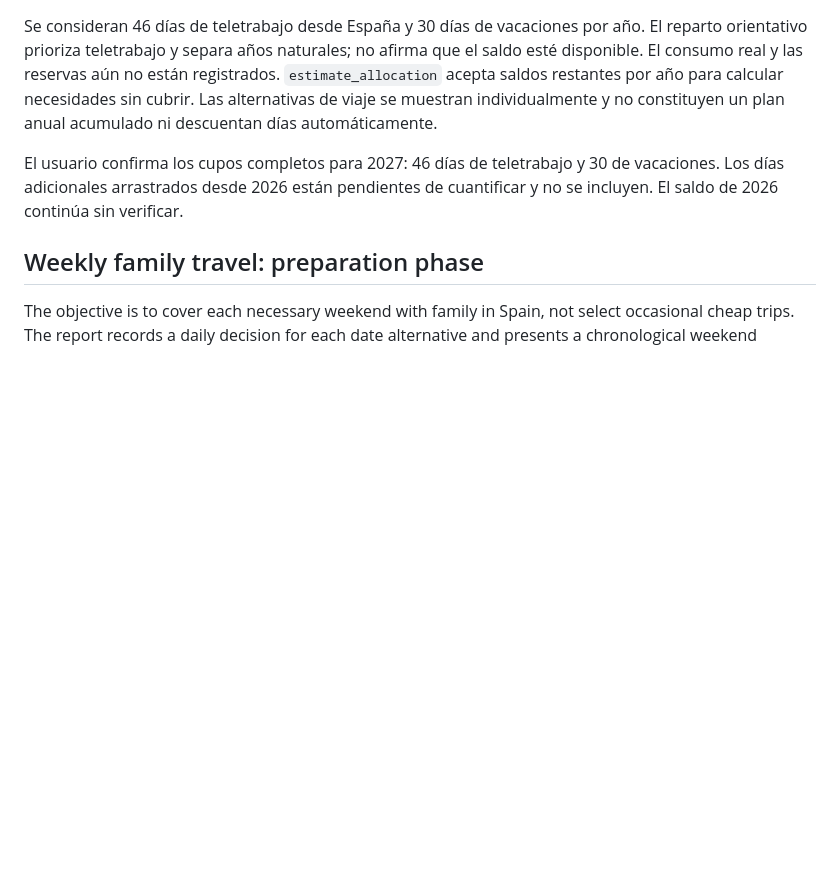
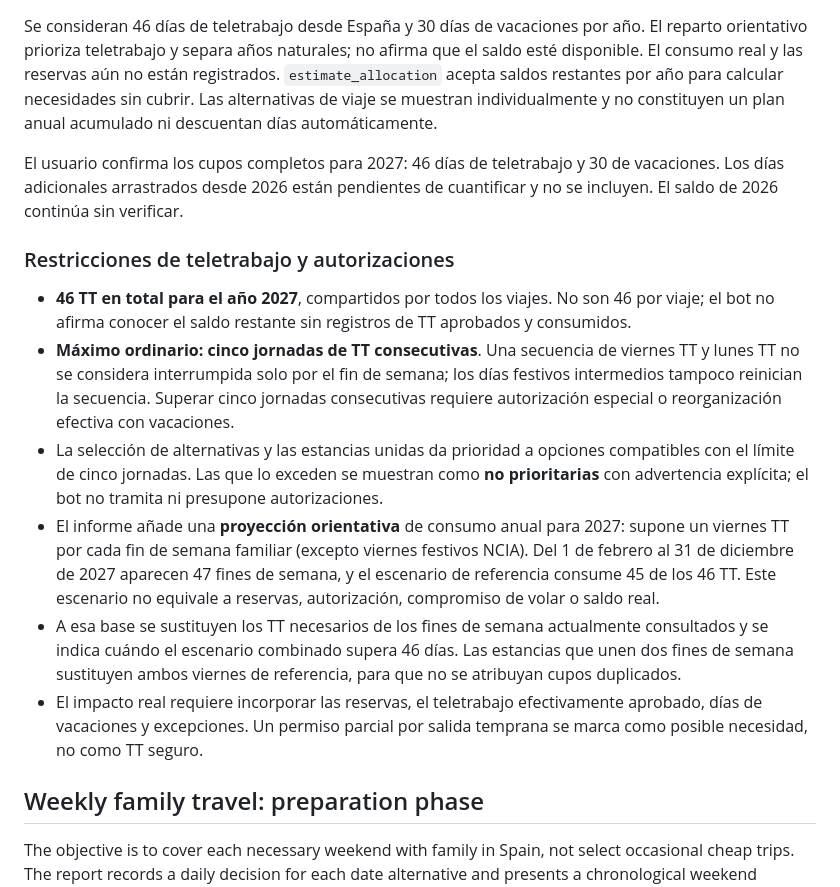
Before and after one commit to javiergarciaromillo-web/weekend-flight-bot-kiwi, a Markdown page: README.md, the part around the change. Rendered like a GitHub page; blank space fills up the shorter version.

Commit message:
Document cumulative 46-day telework limit and five-consecutive-day authorisation rule

```diff
--- a/README.md
+++ b/README.md
@@ -54,6 +54,16 @@ El informe destaca noches en España, festivos y días laborables afectados. Est
 Se consideran 46 días de teletrabajo desde España y 30 días de vacaciones por año. El reparto orientativo prioriza teletrabajo y separa años naturales; no afirma que el saldo esté disponible. El consumo real y las reservas aún no están registrados. `estimate_allocation` acepta saldos restantes por año para calcular necesidades sin cubrir. Las alternativas de viaje se muestran individualmente y no constituyen un plan anual acumulado ni descuentan días automáticamente.
 
 El usuario confirma los cupos completos para 2027: 46 días de teletrabajo y 30 de vacaciones. Los días adicionales arrastrados desde 2026 están pendientes de cuantificar y no se incluyen. El saldo de 2026 continúa sin verificar.
+
+### Restricciones de teletrabajo y autorizaciones
+
+- **46 TT en total para el año 2027**, compartidos por todos los viajes. No son 46 por viaje; el bot no afirma conocer el saldo restante sin registros de TT aprobados y consumidos.
+- **Máximo ordinario: cinco jornadas de TT consecutivas**. Una secuencia de viernes TT y lunes TT no se considera interrumpida solo por el fin de semana; los días festivos intermedios tampoco reinician la secuencia. Superar cinco jornadas consecutivas requiere autorización especial o reorganización efectiva con vacaciones.
+- La selección de alternativas y las estancias unidas da prioridad a opciones compatibles con el límite de cinco jornadas. Las que lo exceden se muestran como **no prioritarias** con advertencia explícita; el bot no tramita ni presupone autorizaciones.
+- El informe añade una **proyección orientativa** de consumo anual para 2027: supone un viernes TT por cada fin de semana familiar (excepto viernes festivos NCIA). Del 1 de febrero al 31 de diciembre de 2027 aparecen 47 fines de semana, y el escenario de referencia consume 45 de los 46 TT. Este escenario no equivale a reservas, autorización, compromiso de volar o saldo real.
+- A esa base se sustituyen los TT necesarios de los fines de semana actualmente consultados y se indica cuándo el escenario combinado supera 46 días. Las estancias que unen dos fines de semana sustituyen ambos viernes de referencia, para que no se atribuyan cupos duplicados.
+- El impacto real requiere incorporar las reservas, el teletrabajo efectivamente aprobado, días de vacaciones y excepciones. Un permiso parcial por salida temprana se marca como posible necesidad, no como TT seguro.
+
 
 ## Weekly family travel: preparation phase
 
```
